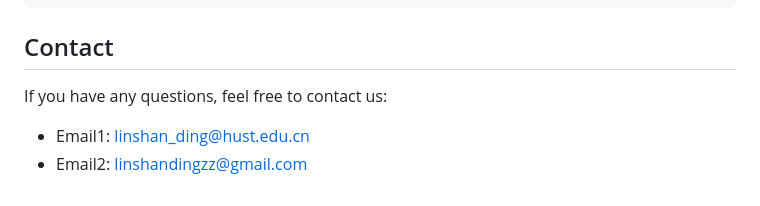
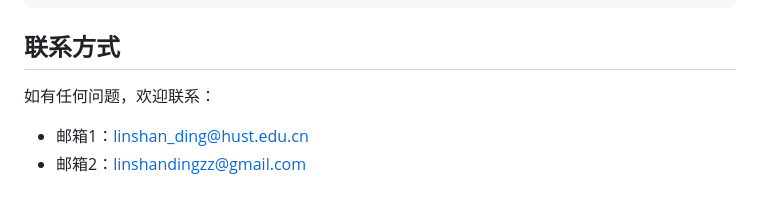
Before and after one commit to Linshan-Ding/DA3C_Fluid_Model_for_MDFJSP, a Markdown page: README.md, the part around one of its changes. Drawn GitHub-style.

````diff
--- a/README.md
+++ b/README.md
@@ -140,9 +140,9 @@ If this code helps you, please cite:
 }
 ```
 
-## Contact
+## 联系方式
 
-If you have any questions, feel free to contact us:
+如有任何问题，欢迎联系：
 
-- Email1: linshan_ding@hust.edu.cn
-- Email2: linshandingzz@gmail.com
+- 邮箱1：linshan_ding@hust.edu.cn
+- 邮箱2：linshandingzz@gmail.com
````
Also changed, not shown: other parts of README.md (+55 -55 lines).
